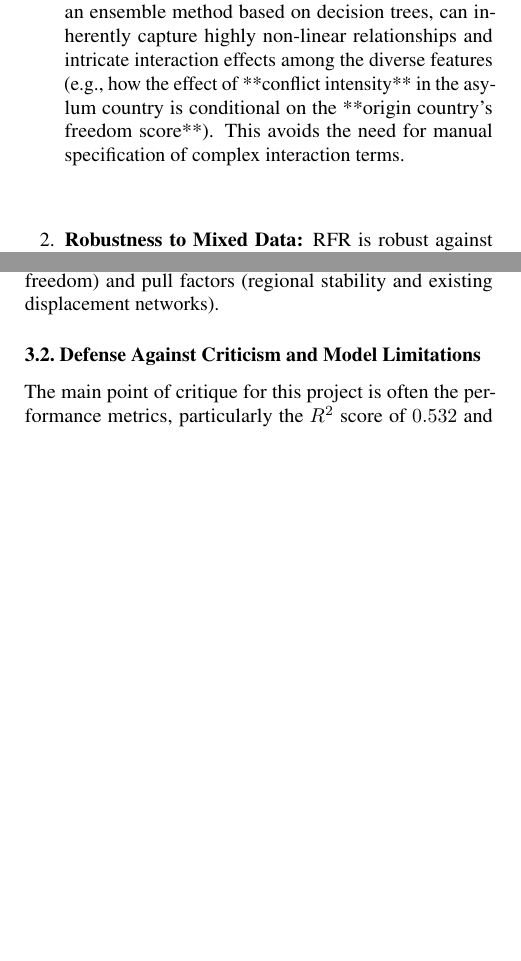
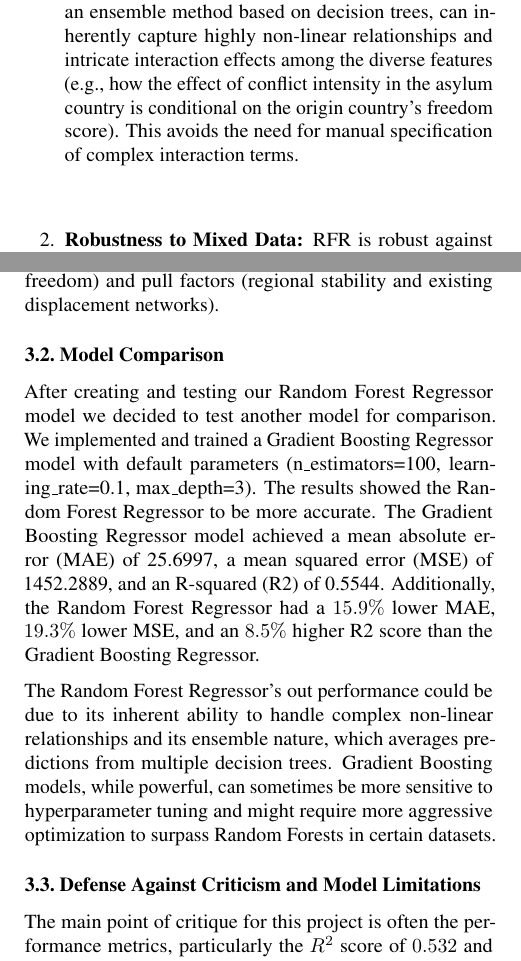
Before and after one commit to Kyral1/DS3001-Final-Project, a LaTeX paper (reports/final_paper.tex): two parts of the columns of pages 3 and 6 of 7, joined at a grey line, cut so that both start at the same text, the shorter picture padded with empty space. Compiled offline with pdfLaTeX.

Commit message:
added model comparison subsection -Emma

```diff
--- a/reports/final_paper.tex
+++ b/reports/final_paper.tex
@@ -296,7 +296,7 @@ We selected a Random Forest regression (RFR) as our predictive model. A sample m
 
 This choice is justified by its suitability for the complex and high-dimensional nature of our features:
 \begin{enumerate}
-    \item \textbf{Handling Non-linearity and Interactions:} The RFR, an ensemble method based on decision trees, can inherently capture highly non-linear relationships and intricate interaction effects among the diverse features (e.g., how the effect of **conflict intensity** in the asylum country is conditional on the **origin country's freedom score**). This avoids the need for manual specification of complex interaction terms.
+    \item \textbf{Handling Non-linearity and Interactions:} The RFR, an ensemble method based on decision trees, can inherently capture highly non-linear relationships and intricate interaction effects among the diverse features (e.g., how the effect of conflict intensity in the asylum country is conditional on the origin country's freedom score). This avoids the need for manual specification of complex interaction terms.
     \item \textbf{Robustness to Mixed Data:} RFR is robust against outliers and effectively handles a mix of continuous, categorical, and count data. This is particularly beneficial when combining disparate features like raw population counts (\texttt{asylum} seekers), ordinal ratings (FIW scores), and aggregated intensity metrics (UCDP conflict).
     \item \textbf{Feature Importance and Interpretability:} The RFR provides a quantitative measure of feature importance, which is critical to the interpretability of the model. This allows us to definitively rank and assess the influence of conflict intensity, political freedom differences, and traditional asylum-seeker counts on migration rates. The significance analysis revealed that the main drivers were \texttt{asylum\_conflict\_total\break\_conflict\_intensity} (0.178), \texttt{asylum} seekers (0.156) and \texttt{asylum\_conflict\_total\break\_cumulative\_intensity} (0.128).
 \end{enumerate}
@@ -403,6 +403,11 @@ The feature importance analysis, a major strength of the Random Forest methodolo
 \end{itemize}
 These results confirm that migration patterns are multivariate, driven by a balance of push factors (conflict, lack of freedom) and pull factors (regional stability and existing displacement networks).
 
+\subsection{Model Comparison}
+After creating and testing our Random Forest Regressor model we decided to test another model for comparison. We implemented and trained a Gradient Boosting Regressor model with default parameters (n\_estimators=100, learning\_rate=0.1, max\_depth=3). The results showed the Random Forest Regressor to be more accurate. The Gradient Boosting Regressor model achieved a mean absolute error (MAE) of 25.6997, a mean squared error (MSE) of 1452.2889, and an R-squared (R2) of 0.5544. Additionally, the Random Forest Regressor had a  $15.9\%$ lower MAE, $19.3\%$ lower MSE, and an $8.5\%$ higher R2 score than the Gradient Boosting Regressor.
+
+The Random Forest Regressor's out performance could be due to its inherent ability to handle complex non-linear relationships and its ensemble nature, which averages predictions from multiple decision trees. Gradient Boosting models, while powerful, can sometimes be more sensitive to hyperparameter tuning and might require more aggressive optimization to surpass Random Forests in certain datasets.
+
 \subsection{Defense Against Criticism and Model Limitations}
 
 The main point of critique for this project is often the performance metrics, particularly the $R^2$ score of $0.532$ and the large Mean Squared Error (MSE) of $492,355,882.55$. These numbers, though seemingly modest, are justifiable given the context of the problem:
```
Also changed, not shown: reports/final_paper.tex (18 more changed lines).
